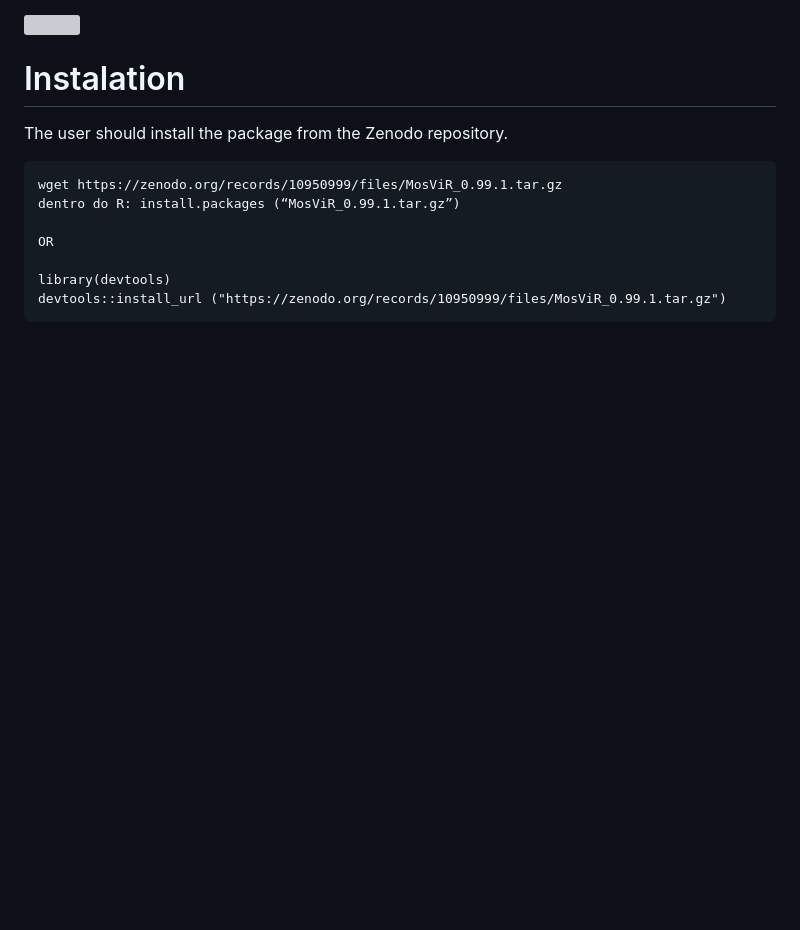
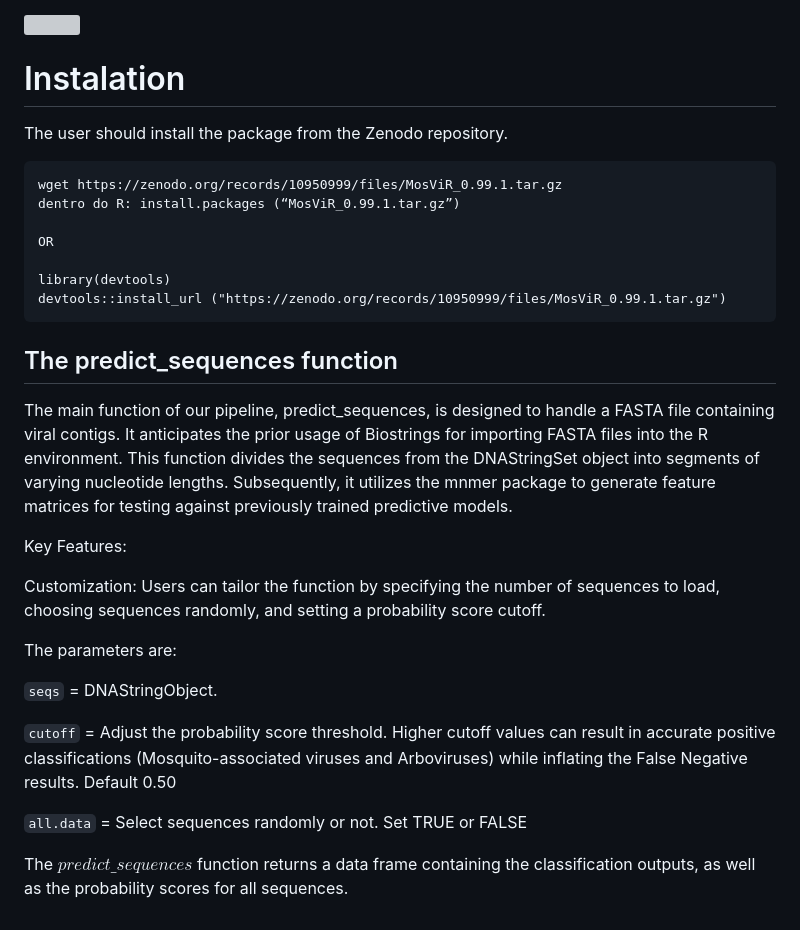
Before and after one commit to labinfo-lncc-br/MosViR, a Markdown page: README.md, the part around the change. GitHub-like rendering; blank space fills up the shorter version; grey boxes are pictures that could not be loaded.

````diff
--- a/README.md
+++ b/README.md
@@ -41,3 +41,21 @@ OR
 library(devtools)
 devtools::install_url ("https://zenodo.org/records/10950999/files/MosViR_0.99.1.tar.gz")
 ```
+
+## The predict_sequences function
+
+The main function of our pipeline, predict_sequences, is designed to handle a FASTA file containing viral contigs. It anticipates the prior usage of Biostrings for importing FASTA files into the R environment. This function divides the sequences from the DNAStringSet object into segments of varying nucleotide lengths. Subsequently, it utilizes the mnmer package to generate feature matrices for testing against previously trained predictive models.
+
+Key Features:
+
+Customization: Users can tailor the function by specifying the number of sequences to load, choosing sequences randomly, and setting a probability score cutoff.
+
+The parameters are:
+
+`seqs` = DNAStringObject.
+
+`cutoff` = Adjust the probability score threshold. Higher cutoff values can result in accurate positive classifications (Mosquito-associated viruses and Arboviruses) while inflating the False Negative results. Default 0.50
+
+`all.data` = Select sequences randomly or not. Set TRUE or FALSE
+
+The $predict\_sequences$ function returns a data frame containing the classification outputs, as well as the probability scores for all sequences.
````
